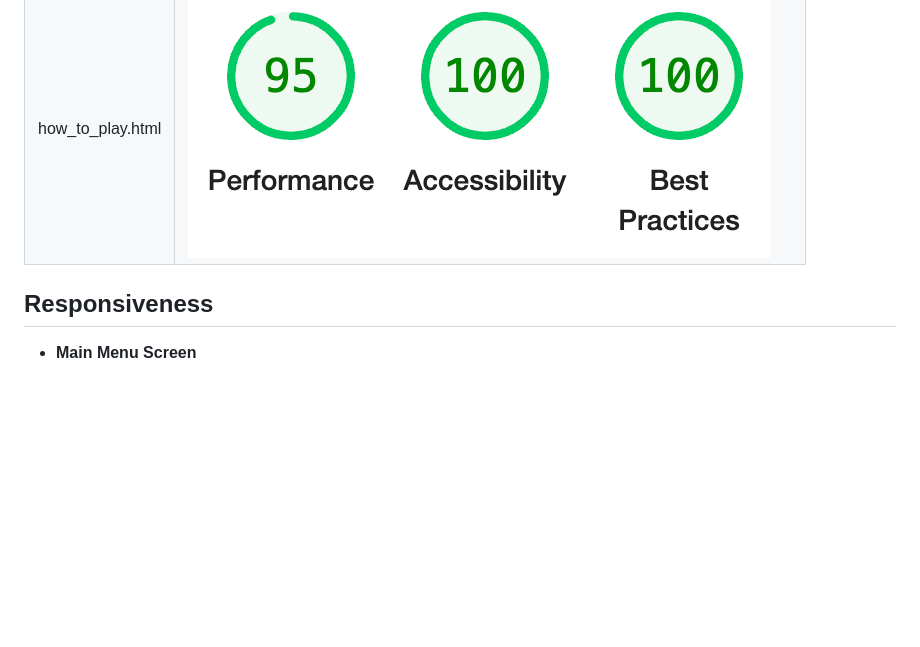
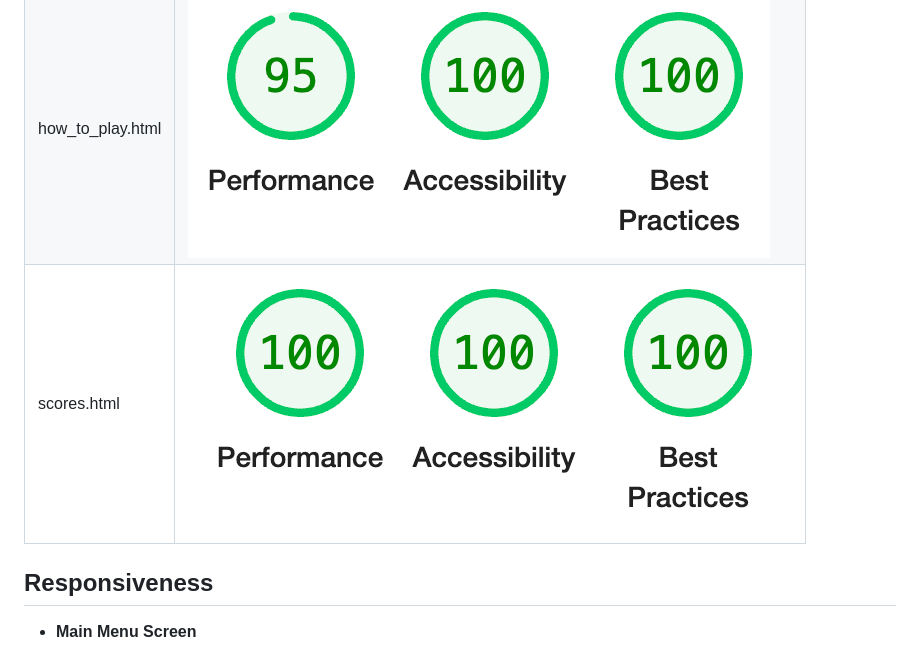
Before and after one commit to ancfoster/Flags-and-Countries, a Markdown page: TESTING.md, the part around one of its changes. Rendered like a GitHub page; pictures changed too: testing_assets/scores_lighthouse.png (added); blank space fills up the shorter version.

Commit message:
Add testing screenshots to TESTING.md

```diff
--- a/TESTING.md
+++ b/TESTING.md
@@ -116,6 +116,7 @@ Notes
 |---|---|
 |index.html|![](testing_assets/index_lighthouse.png)|
 |how_to_play.html|![](testing_assets/how_to_play_lighthouse.png)|
+|scores.html|![](testing_assets/scores_lighthouse.png)|
 
 
 ## Responsiveness
```
Also changed, not shown: other parts of TESTING.md (+3 -3 lines), 3 other files.
